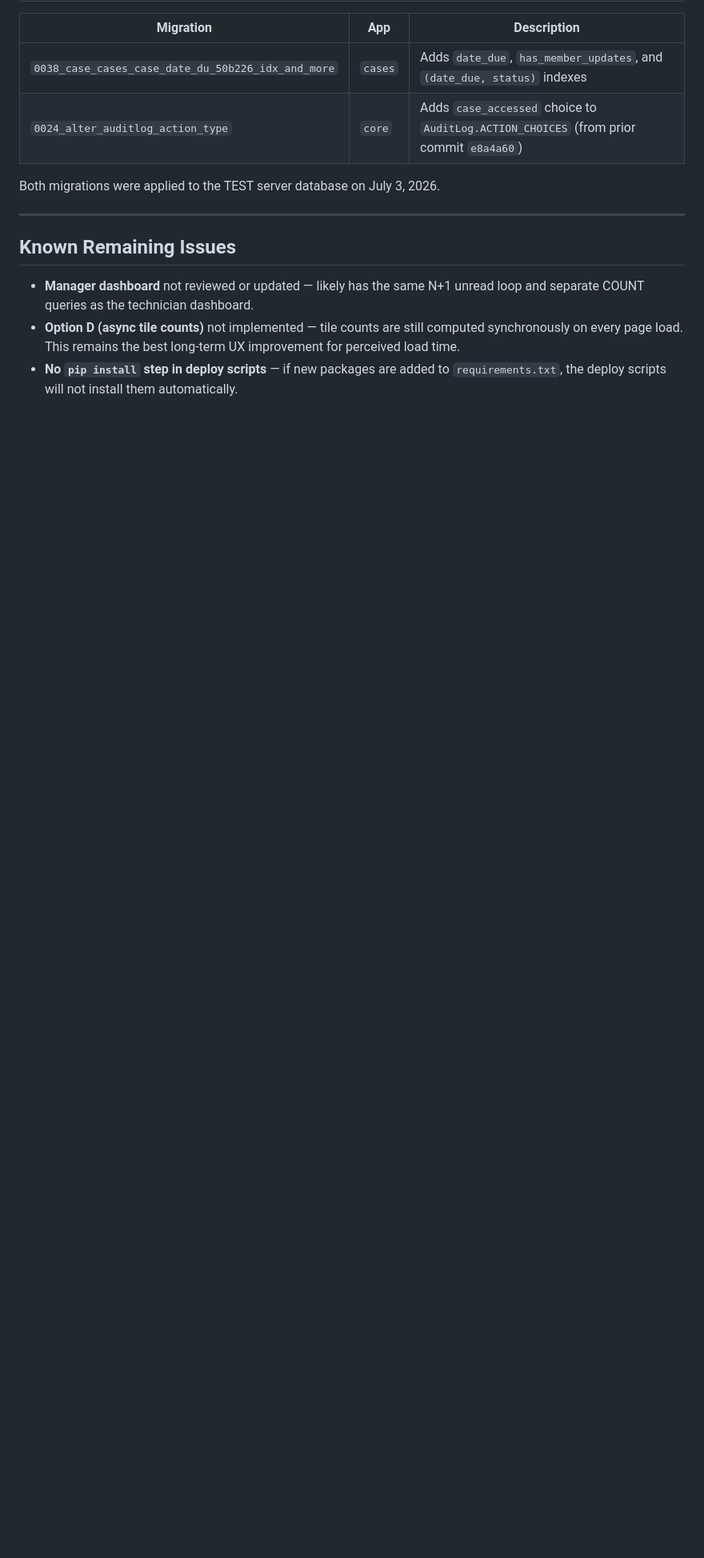
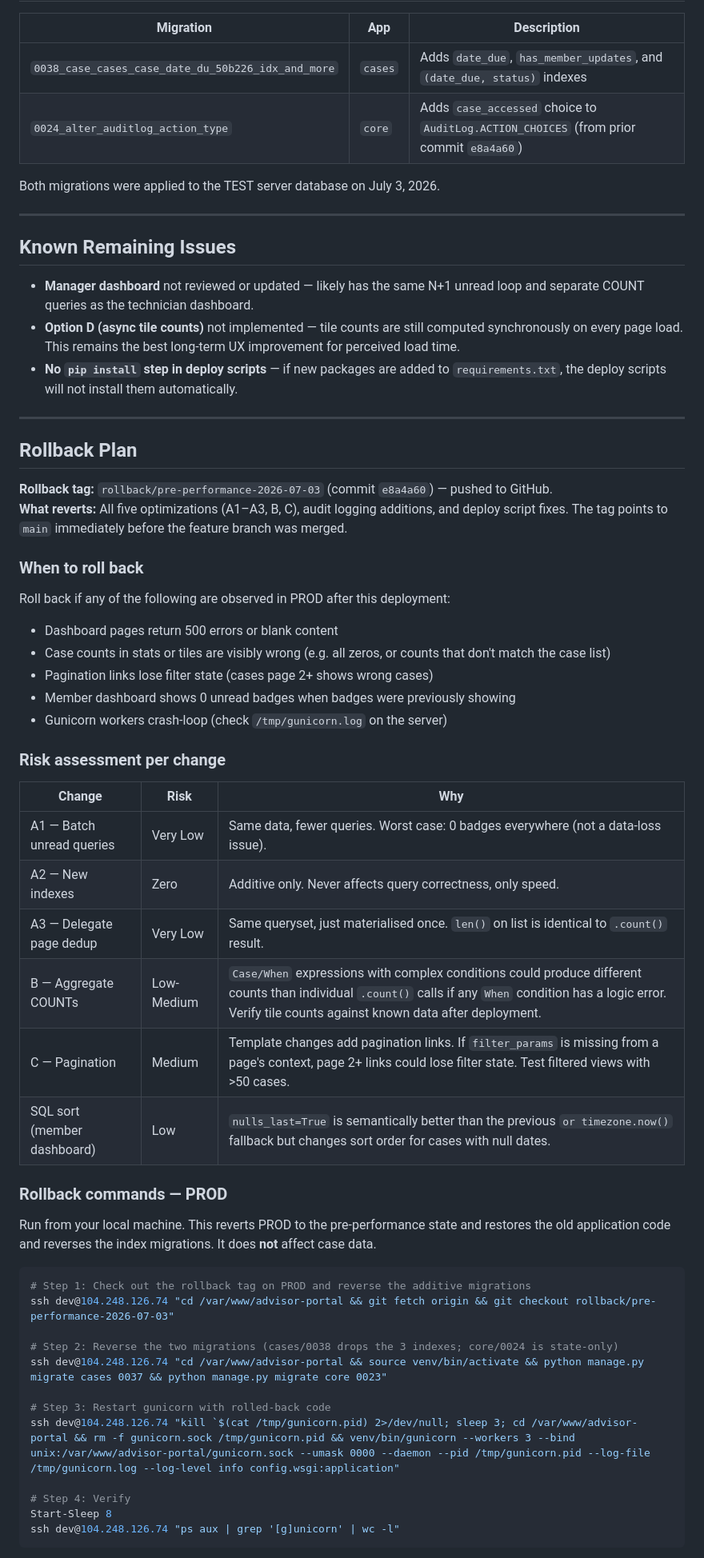
Before and after one commit to TexasCountry01/advisor-portal-app, a Markdown page: PERFORMANCE_ANALYSIS.md, the part around one of its changes. Shown at 80% size. Drawn GitHub-style; blank space fills up the shorter version.

Commit message:
docs: add rollback plan and risk assessment to performance analysis

````diff
--- a/PERFORMANCE_ANALYSIS.md
+++ b/PERFORMANCE_ANALYSIS.md
@@ -680,3 +680,50 @@ Both migrations were applied to the TEST server database on July 3, 2026.
 - **Manager dashboard** not reviewed or updated — likely has the same N+1 unread loop and separate COUNT queries as the technician dashboard.
 - **Option D (async tile counts)** not implemented — tile counts are still computed synchronously on every page load. This remains the best long-term UX improvement for perceived load time.
 - **No `pip install` step in deploy scripts** — if new packages are added to `requirements.txt`, the deploy scripts will not install them automatically.
+
+---
+
+## Rollback Plan
+
+**Rollback tag:** `rollback/pre-performance-2026-07-03` (commit `e8a4a60`) — pushed to GitHub.
+**What reverts:** All five optimizations (A1–A3, B, C), audit logging additions, and deploy script fixes. The tag points to `main` immediately before the feature branch was merged.
+
+### When to roll back
+
+Roll back if any of the following are observed in PROD after this deployment:
+- Dashboard pages return 500 errors or blank content
+- Case counts in stats or tiles are visibly wrong (e.g. all zeros, or counts that don't match the case list)
+- Pagination links lose filter state (cases page 2+ shows wrong cases)
+- Member dashboard shows 0 unread badges when badges were previously showing
+- Gunicorn workers crash-loop (check `/tmp/gunicorn.log` on the server)
+
+### Risk assessment per change
+
+| Change | Risk | Why |
+|---|---|---|
+| A1 — Batch unread queries | Very Low | Same data, fewer queries. Worst case: 0 badges everywhere (not a data-loss issue). |
+| A2 — New indexes | Zero | Additive only. Never affects query correctness, only speed. |
+| A3 — Delegate page dedup | Very Low | Same queryset, just materialised once. `len()` on list is identical to `.count()` result. |
+| B — Aggregate COUNTs | Low-Medium | `Case/When` expressions with complex conditions could produce different counts than individual `.count()` calls if any `When` condition has a logic error. Verify tile counts against known data after deployment. |
+| C — Pagination | Medium | Template changes add pagination links. If `filter_params` is missing from a page's context, page 2+ links could lose filter state. Test filtered views with >50 cases. |
+| SQL sort (member dashboard) | Low | `nulls_last=True` is semantically better than the previous `or timezone.now()` fallback but changes sort order for cases with null dates. |
+
+### Rollback commands — PROD
+
+Run from your local machine. This reverts PROD to the pre-performance state and restores the old application code and reverses the index migrations. It does **not** affect case data.
+
+```powershell
+# Step 1: Check out the rollback tag on PROD and reverse the additive migrations
+ssh dev@104.248.126.74 "cd /var/www/advisor-portal && git fetch origin && git checkout rollback/pre-performance-2026-07-03"
+
+# Step 2: Reverse the two migrations (cases/0038 drops the 3 indexes; core/0024 is state-only)
+ssh dev@104.248.126.74 "cd /var/www/advisor-portal && source venv/bin/activate && python manage.py migrate cases 0037 && python manage.py migrate core 0023"
+
+# Step 3: Restart gunicorn with rolled-back code
+ssh dev@104.248.126.74 "kill `$(cat /tmp/gunicorn.pid) 2>/dev/null; sleep 3; cd /var/www/advisor-portal && rm -f gunicorn.sock /tmp/gunicorn.pid && venv/bin/gunicorn --workers 3 --bind unix:/var/www/advisor-portal/gunicorn.sock --umask 0000 --daemon --pid /tmp/gunicorn.pid --log-file /tmp/gunicorn.log --log-level info config.wsgi:application"
+
+# Step 4: Verify
+Start-Sleep 8
+ssh dev@104.248.126.74 "ps aux | grep '[g]unicorn' | wc -l"
+```
+
````
Also changed, not shown: other parts of PERFORMANCE_ANALYSIS.md (+14 -0 lines).
